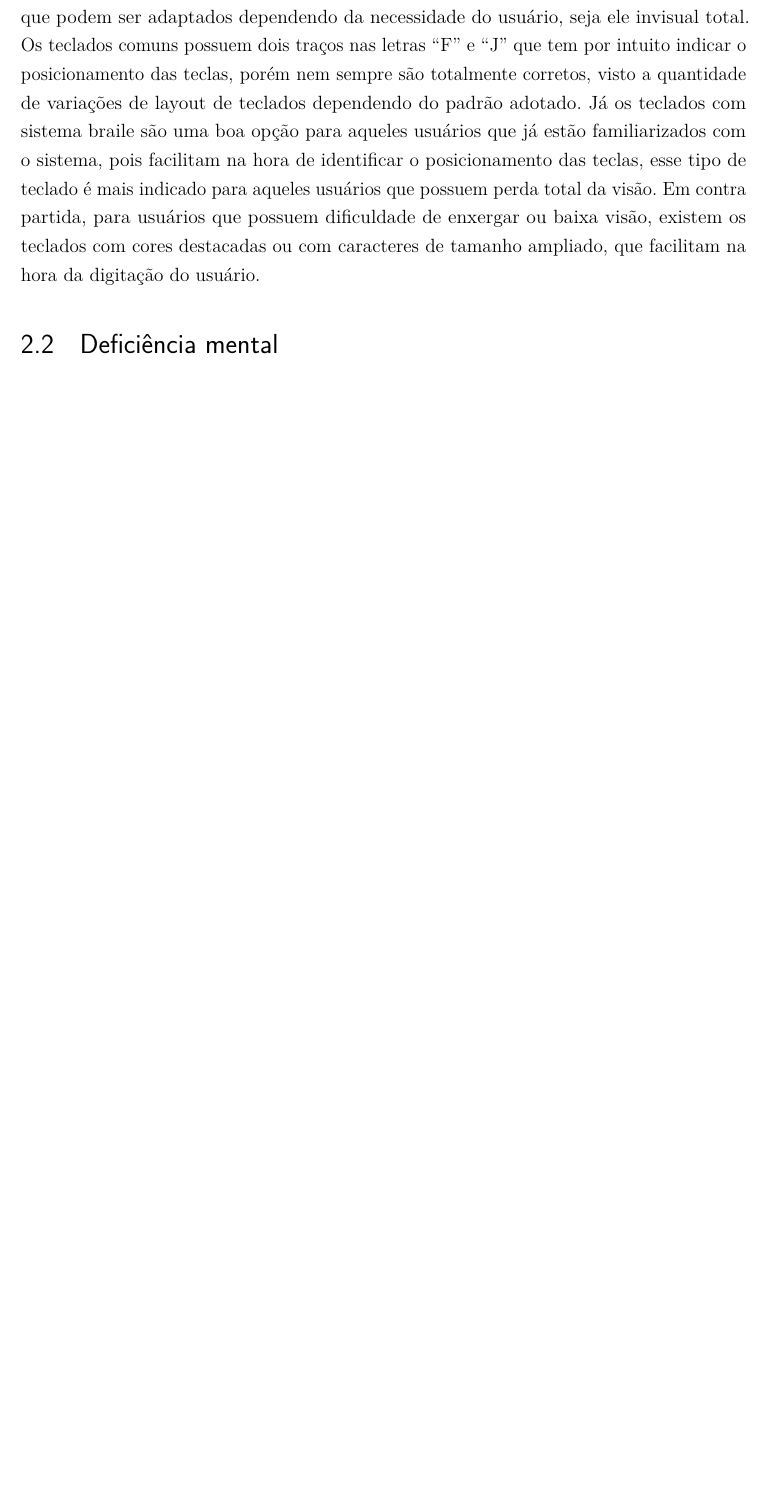
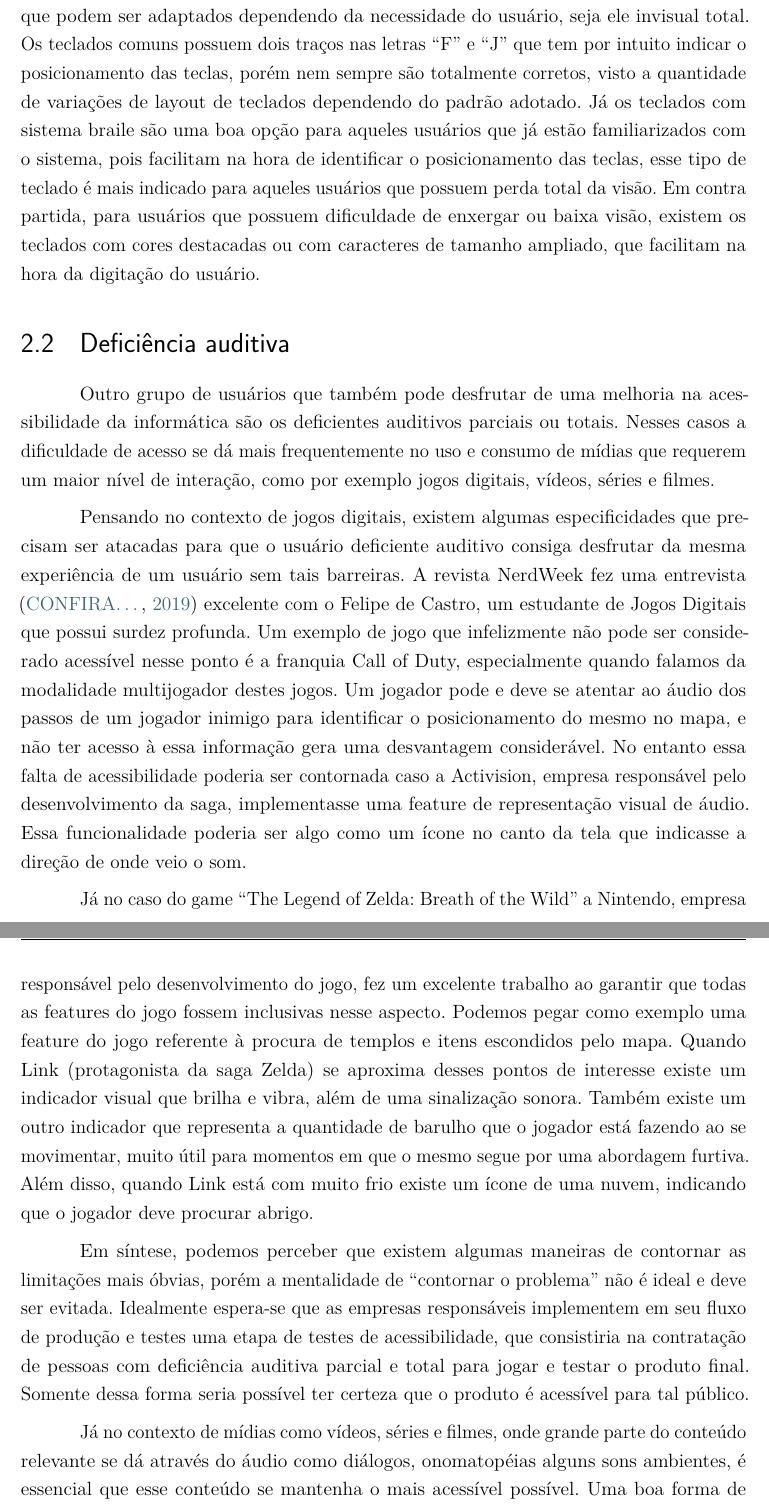
Before and after one commit to geraldofada/comp-soc, a LaTeX thesis (trabalho1/trabalho.tex): part of page 5 of 9 before the commit and two parts of pages 5 and 6 of 10 after it, the two joined at a grey line, cut so that both start at the same text, the shorter picture padded with empty space. Compiled offline with pdfLaTeX.

Commit message:
new refs and new section

```diff
--- a/trabalho1/trabalho.tex
+++ b/trabalho1/trabalho.tex
@@ -184,3 +176,43 @@ perda total da visão. Em contra partida, para usuários que possuem dificuldade
 enxergar ou baixa visão, existem os teclados com cores destacadas ou com caracteres
 de tamanho ampliado, que facilitam na hora da digitação do usuário.
 
+\section{Deficiência auditiva}
+Outro grupo de usuários que também pode desfrutar de uma melhoria na acessibilidade
+da informática são os deficientes auditivos parciais ou totais. Nesses casos a
+dificuldade de acesso se dá mais frequentemente no uso e consumo  de mídias que
+requerem um maior nível de interação, como por exemplo jogos digitais, vídeos, séries e filmes.
+
+Pensando no contexto de jogos digitais, existem algumas especificidades que precisam
+ser atacadas para que o usuário deficiente auditivo consiga desfrutar da mesma
+experiência de um usuário sem tais barreiras. A revista NerdWeek fez uma entrevista
+\cite{ConfiraJogosCom2019} excelente com o Felipe de Castro, um estudante de Jogos Digitais
+que possui surdez profunda. Um exemplo de jogo que infelizmente não pode ser
+considerado acessível nesse ponto é a franquia Call of Duty, especialmente quando falamos
+da modalidade multijogador destes jogos. Um jogador pode e deve se atentar ao áudio
+dos passos de um jogador inimigo para identificar o posicionamento do mesmo no mapa,
+e não ter acesso à essa informação gera uma desvantagem considerável. No entanto essa
+falta de acessibilidade poderia ser contornada caso a Activision, empresa responsável
+pelo desenvolvimento da saga, implementasse uma feature de representação visual de
+áudio. Essa funcionalidade poderia ser algo como um ícone no canto da tela que indicasse
+a direção de onde veio o som.
+
+Já no caso do game “The Legend of Zelda: Breath of the Wild” a Nintendo, empresa responsável
+pelo desenvolvimento do jogo, fez um excelente trabalho ao garantir que todas as features
+do jogo fossem inclusivas nesse aspecto. Podemos pegar como exemplo uma feature do jogo
+referente à procura de templos e itens escondidos pelo mapa. Quando Link (protagonista da
+saga Zelda) se aproxima desses pontos de interesse existe um indicador visual que brilha
+e vibra, além de uma sinalização sonora. Também existe um outro indicador que representa a
+quantidade de barulho que o jogador está fazendo ao se movimentar, muito útil para momentos
+em que o mesmo segue por uma abordagem furtiva. Além disso, quando Link está com muito frio
+existe um ícone de uma nuvem, indicando que o jogador deve procurar abrigo.
+
+Em síntese, podemos perceber que existem algumas maneiras de contornar as limitações mais
+óbvias, porém a mentalidade de “contornar o problema” não é ideal e deve ser evitada. Idealmente
+espera-se que as empresas responsáveis implementem em seu fluxo de produção e testes uma etapa
+de testes de acessibilidade, que consistiria na contratação de pessoas com deficiência auditiva
+parcial e total para jogar e testar o produto final. Somente dessa forma seria possível ter
+certeza que o produto é acessível para tal público.
+
+Já no contexto de mídias como vídeos, séries e filmes, onde grande parte do conteúdo relevante
+se dá através do áudio como diálogos, onomatopéias alguns sons ambientes, é essencial que
+esse conteúdo se mantenha o mais acessível possível. Uma boa forma de garantir isso é através
```
Also changed, not shown: trabalho1/referencias.bib (+25 -0 lines), trabalho1/trabalho.tex (24 more changed lines).
